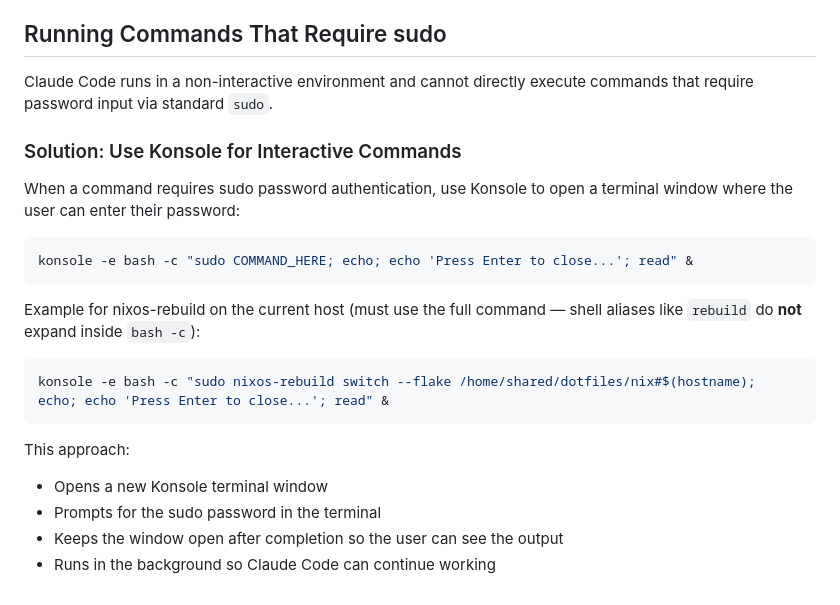
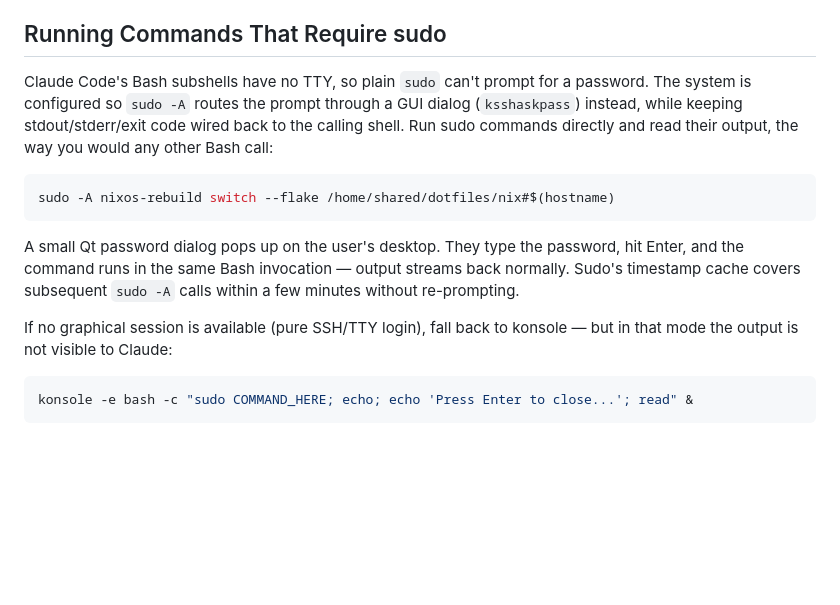
Before and after one commit to bluescorpian/dotfiles, a Markdown page: CLAUDE.md, the part around the change. Rendered like a GitHub page; blank space fills up the shorter version.

Commit message:
Document sudo -A as the primary path for sudo commands
Konsole demoted to a fallback for SSH/TTY-only sessions where the GUI
askpass dialog can't render.

````diff
--- a/CLAUDE.md
+++ b/CLAUDE.md
@@ -205,23 +205,16 @@ Always check local documentation first before searching online, as it matches th
 
 ## Running Commands That Require sudo
 
-Claude Code runs in a non-interactive environment and cannot directly execute commands that require password input via standard `sudo`.
+Claude Code's Bash subshells have no TTY, so plain `sudo` can't prompt for a password. The system is configured so `sudo -A` routes the prompt through a GUI dialog (`ksshaskpass`) instead, while keeping stdout/stderr/exit code wired back to the calling shell. Run sudo commands directly and read their output, the way you would any other Bash call:
 
-### Solution: Use Konsole for Interactive Commands
+```bash
+sudo -A nixos-rebuild switch --flake /home/shared/dotfiles/nix#$(hostname)
+```
 
-When a command requires sudo password authentication, use Konsole to open a terminal window where the user can enter their password:
+A small Qt password dialog pops up on the user's desktop. They type the password, hit Enter, and the command runs in the same Bash invocation — output streams back normally. Sudo's timestamp cache covers subsequent `sudo -A` calls within a few minutes without re-prompting.
+
+If no graphical session is available (pure SSH/TTY login), fall back to konsole — but in that mode the output is not visible to Claude:
 
 ```bash
 konsole -e bash -c "sudo COMMAND_HERE; echo; echo 'Press Enter to close...'; read" &
 ```
-
-Example for nixos-rebuild on the current host (must use the full command — shell aliases like `rebuild` do **not** expand inside `bash -c`):
-```bash
-konsole -e bash -c "sudo nixos-rebuild switch --flake /home/shared/dotfiles/nix#$(hostname); echo; echo 'Press Enter to close...'; read" &
-```
-
-This approach:
-- Opens a new Konsole terminal window
-- Prompts for the sudo password in the terminal
-- Keeps the window open after completion so the user can see the output
-- Runs in the background so Claude Code can continue working
````
